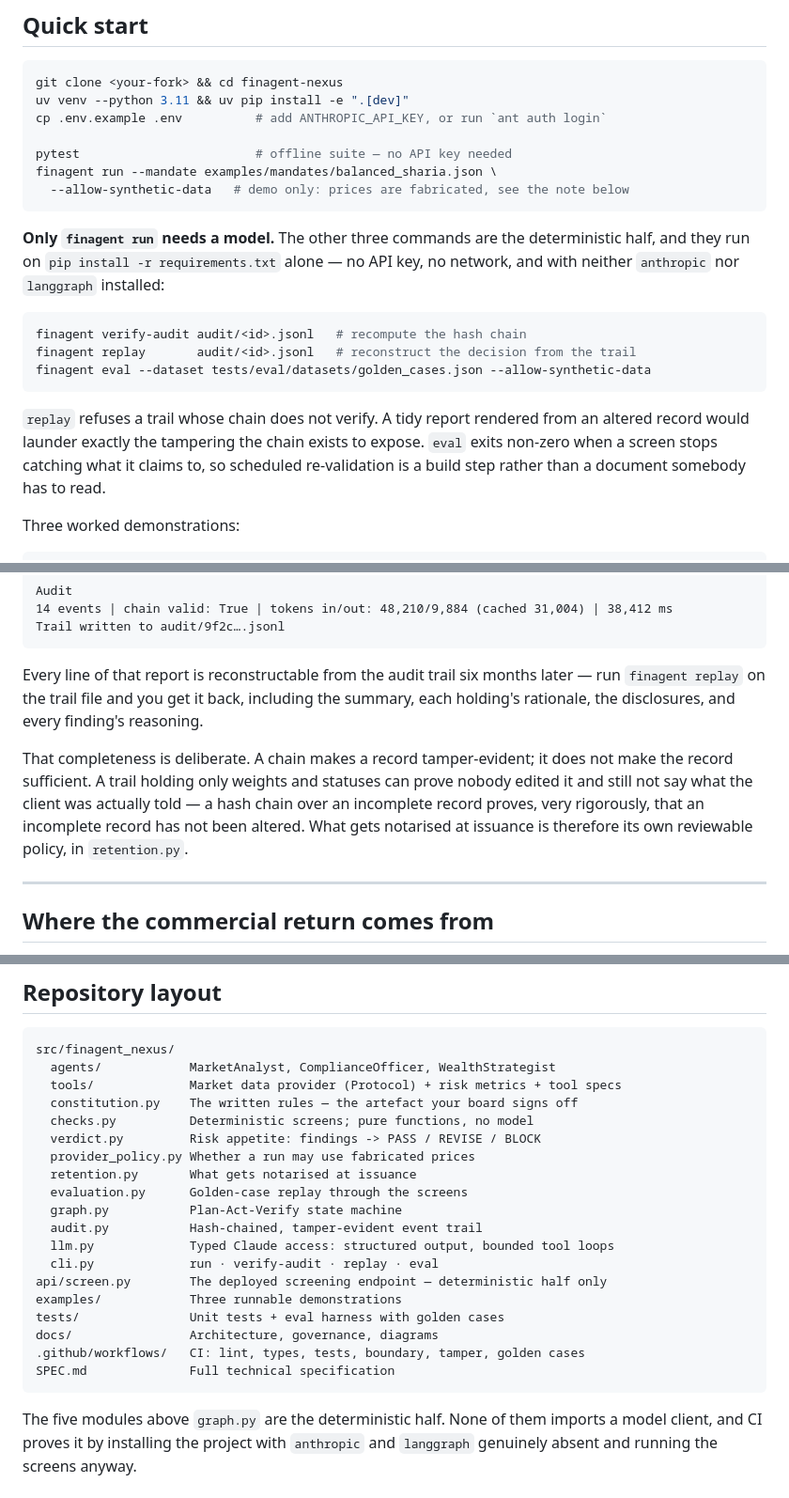
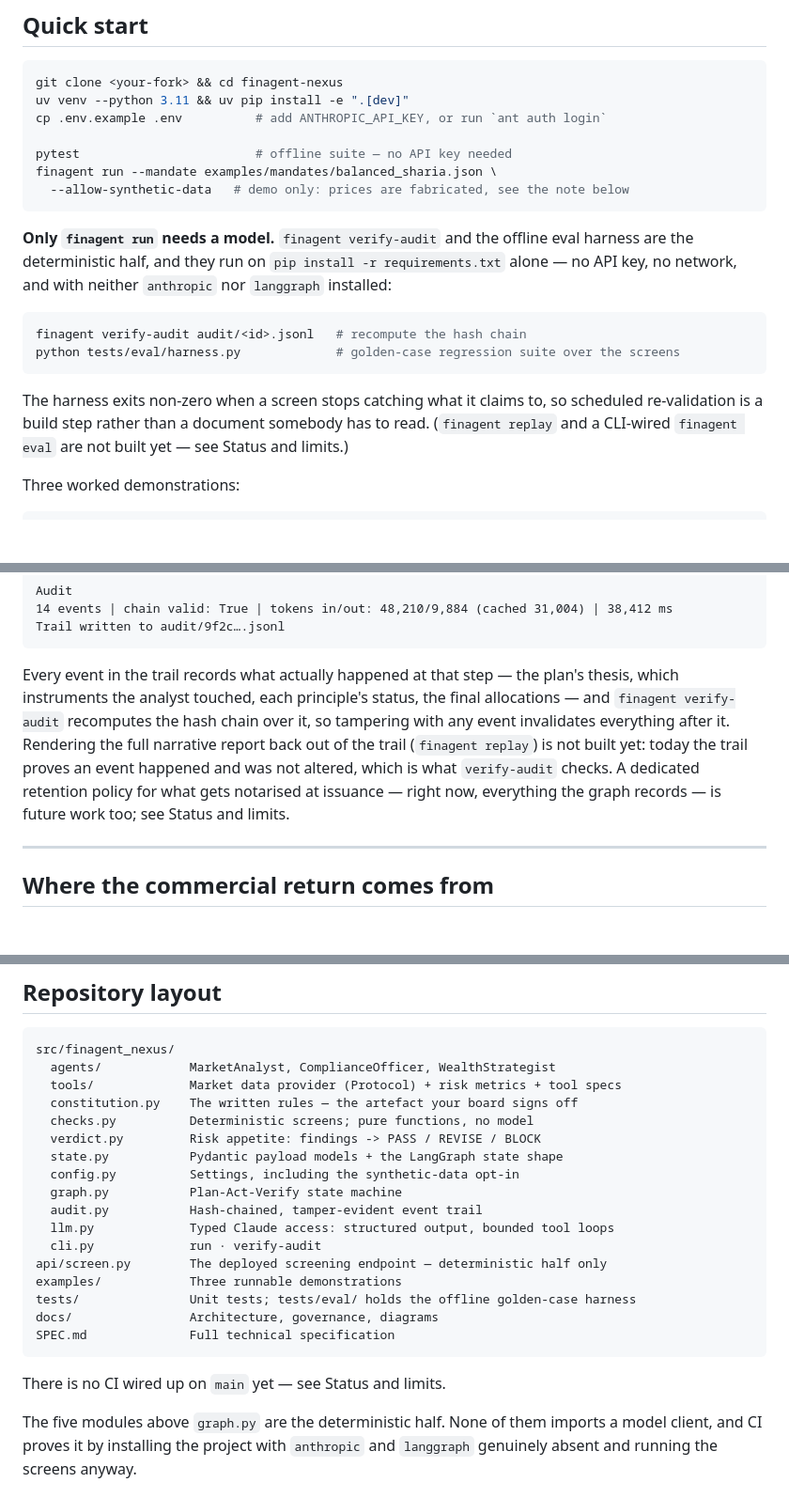
Before and after one commit to asadullah48/finagent-nexus, a Markdown page: README.md, 3 parts joined by grey strips. Shown at 94% size. Drawn GitHub-style; blank space fills up the shorter version.

Commit message:
docs: stop claiming an abandoned branch's design as shipped
The README described a 'finagent replay' command, a CLI-wired 'finagent
eval', src/finagent_nexus/{retention,provider_policy,evaluation}.py, and
a working CI badge. None of that exists on main:

- cli.py's parser only registers 'run' and 'verify-audit' (confirmed by
  running 'finagent replay ...' / 'finagent eval ...' -> argparse
  'invalid choice').
- Those three source files don't exist in src/finagent_nexus/.
- The CI badge (.github/workflows/ci.yml) resolves to a workflow with
  exactly one run, on a feature branch (enhance/production-hardening)
  that was never merged, and that run failed. There is no workflow file
  on main at all. The live badge currently renders 'CI - failing'.

All four came from that same unmerged branch, whose CI file (fetched via
the GitHub API for reference) does implement 'eval'/'replay' and matching
retention/provider_policy modules -- so this wasn't invented, just never
landed, and the README kept describing it as current.

Rewrote the affected sections (Quick start, 'What you get out of a run',
Repository layout, Status and limits) to describe what actually runs
today, with the offline eval harness's real invocation
(python tests/eval/harness.py) in place of the fictional CLI command, and
an explicit 'not built yet' note instead of silence. README.ar.md was
checked and does not repeat these specific claims, so it's untouched.

Co-Authored-By: Claude Sonnet 5 <noreply@anthropic.com>

````diff
--- a/README.md
+++ b/README.md
@@ -77,20 +76,18 @@ finagent run --mandate examples/mandates/balanced_sharia.json \
   --allow-synthetic-data   # demo only: prices are fabricated, see the note below
 ```
 
-**Only `finagent run` needs a model.** The other three commands are the deterministic half, and
-they run on `pip install -r requirements.txt` alone — no API key, no network, and with neither
-`anthropic` nor `langgraph` installed:
+**Only `finagent run` needs a model.** `finagent verify-audit` and the offline eval harness are the
+deterministic half, and they run on `pip install -r requirements.txt` alone — no API key, no
+network, and with neither `anthropic` nor `langgraph` installed:
 
 ```bash
 finagent verify-audit audit/<id>.jsonl   # recompute the hash chain
-finagent replay       audit/<id>.jsonl   # reconstruct the decision from the trail
-finagent eval --dataset tests/eval/datasets/golden_cases.json --allow-synthetic-data
+python tests/eval/harness.py             # golden-case regression suite over the screens
 ```
 
-`replay` refuses a trail whose chain does not verify. A tidy report rendered from an altered record
-would launder exactly the tampering the chain exists to expose. `eval` exits non-zero when a screen
-stops catching what it claims to, so scheduled re-validation is a build step rather than a document
-somebody has to read.
+The harness exits non-zero when a screen stops catching what it claims to, so scheduled
+re-validation is a build step rather than a document somebody has to read. (`finagent replay` and a
+CLI-wired `finagent eval` are not built yet — see Status and limits.)
 
 Three worked demonstrations:
 
@@ -147,15 +144,13 @@ Audit
 Trail written to audit/9f2c….jsonl
 ```
 
-Every line of that report is reconstructable from the audit trail six months later — run
-`finagent replay` on the trail file and you get it back, including the summary, each holding's
-rationale, the disclosures, and every finding's reasoning.
-
-That completeness is deliberate. A chain makes a record tamper-evident; it does not make the
-record sufficient. A trail holding only weights and statuses can prove nobody edited it and still
-not say what the client was actually told — a hash chain over an incomplete record proves, very
-rigorously, that an incomplete record has not been altered. What gets notarised at issuance is
-therefore its own reviewable policy, in `retention.py`.
+Every event in the trail records what actually happened at that step — the plan's thesis, which
+instruments the analyst touched, each principle's status, the final allocations — and
+`finagent verify-audit` recomputes the hash chain over it, so tampering with any event invalidates
+everything after it. Rendering the full narrative report back out of the trail (`finagent replay`)
+is not built yet: today the trail proves an event happened and was not altered, which is what
+`verify-audit` checks. A dedicated retention policy for what gets notarised at issuance — right now,
+everything the graph records — is future work too; see Status and limits.
 
 ---
 
@@ -206,20 +201,20 @@ src/finagent_nexus/
   constitution.py    The written rules — the artefact your board signs off
   checks.py          Deterministic screens; pure functions, no model
   verdict.py         Risk appetite: findings -> PASS / REVISE / BLOCK
-  provider_policy.py Whether a run may use fabricated prices
-  retention.py       What gets notarised at issuance
-  evaluation.py      Golden-case replay through the screens
+  state.py           Pydantic payload models + the LangGraph state shape
+  config.py          Settings, including the synthetic-data opt-in
   graph.py           Plan-Act-Verify state machine
   audit.py           Hash-chained, tamper-evident event trail
   llm.py             Typed Claude access: structured output, bounded tool loops
-  cli.py             run · verify-audit · replay · eval
+  cli.py             run · verify-audit
 api/screen.py        The deployed screening endpoint — deterministic half only
 examples/            Three runnable demonstrations
-tests/               Unit tests + eval harness with golden cases
+tests/               Unit tests; tests/eval/ holds the offline golden-case harness
 docs/                Architecture, governance, diagrams
-.github/workflows/   CI: lint, types, tests, boundary, tamper, golden cases
 SPEC.md              Full technical specification
 ```
+
+There is no CI wired up on `main` yet — see Status and limits.
 
 The five modules above `graph.py` are the deterministic half. None of them imports a model client,
 and CI proves it by installing the project with `anthropic` and `langgraph` genuinely absent and
````
Also changed, not shown: other parts of README.md (+8 -1 lines).
